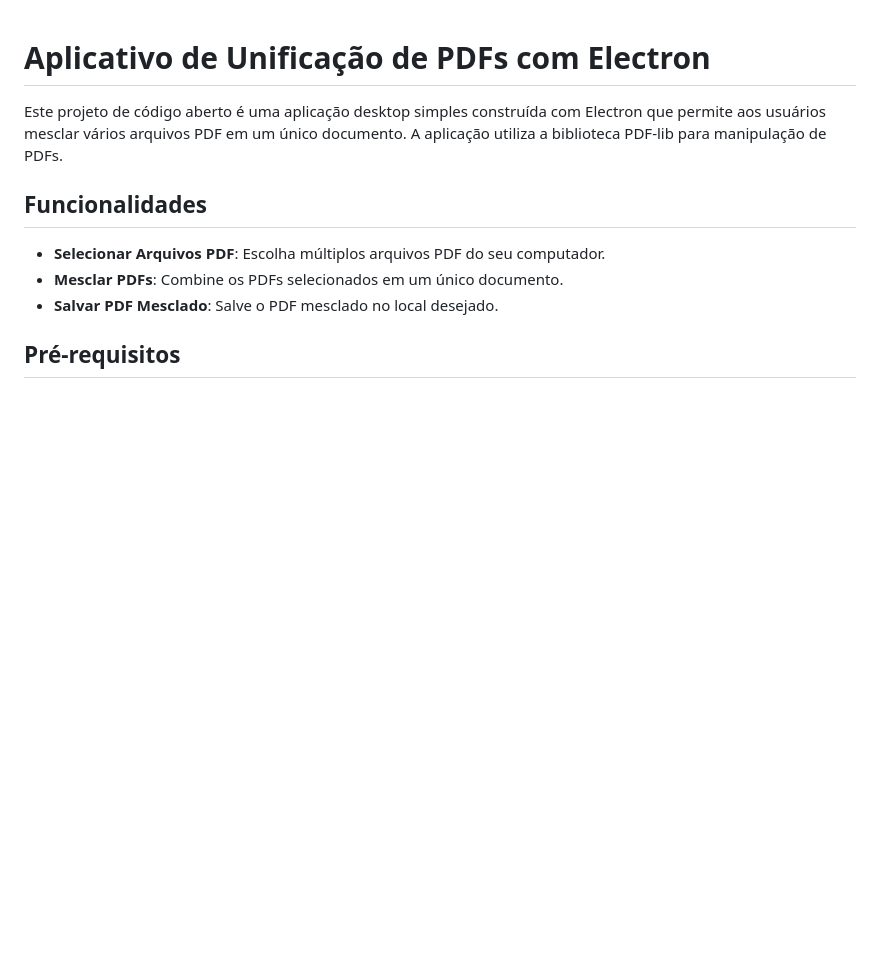
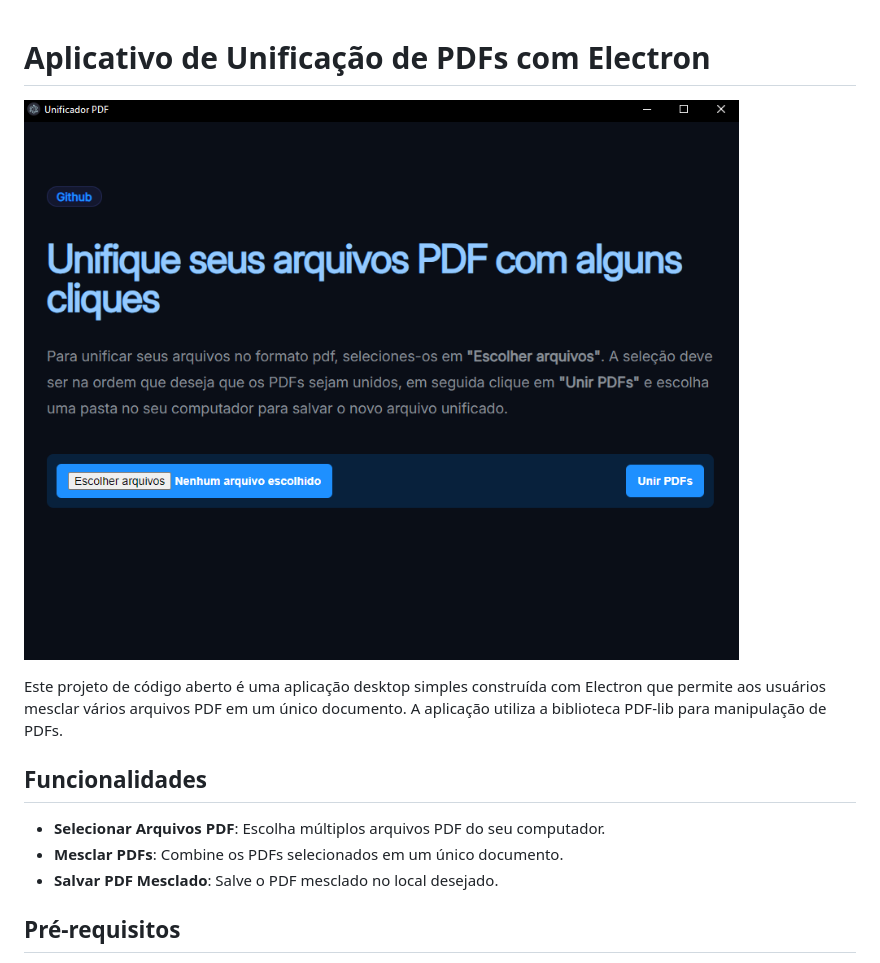
Before and after one commit to gabrielsouzas/pdf-helper-js, a Markdown page: README.md, the part around the change. Drawn GitHub-style; pictures changed too: src/assets/images/print_screen_02.png (added); blank space fills up the shorter version.

```diff
--- a/README.md
+++ b/README.md
@@ -1,4 +1,6 @@
 # Aplicativo de Unificação de PDFs com Electron
+
+![Print Screen](./src/assets/images/print_screen_02.png)
 
 Este projeto de código aberto é uma aplicação desktop simples construída com Electron que permite aos usuários mesclar vários arquivos PDF em um único documento. A aplicação utiliza a biblioteca PDF-lib para manipulação de PDFs.
 
```
Also changed, not shown: src/assets/icons/icon.png (added), src/assets/images/logo.png (added), src/assets/images/print_screen_01.png (added), 8 other files.
